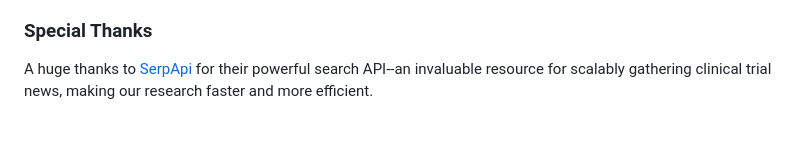
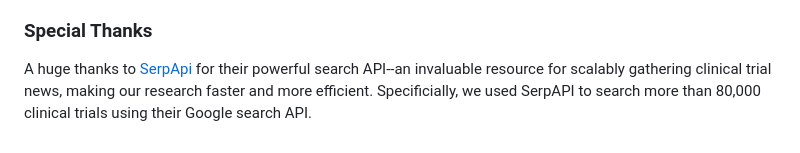
Before and after one commit to chufangao/CTOD, a Markdown page: README.md, the part around the change. GitHub-like rendering.

```diff
--- a/README.md
+++ b/README.md
@@ -48,4 +48,4 @@ This repository provides implementations for various sources of weakly supervise
 
 ### Special Thanks
 
-A huge thanks to [SerpApi](https://serpapi.com/) for their powerful search API--an invaluable resource for scalably gathering clinical trial news, making our research faster and more efficient.
+A huge thanks to [SerpApi](https://serpapi.com/) for their powerful search API--an invaluable resource for scalably gathering clinical trial news, making our research faster and more efficient. Specificially, we used SerpAPI to search more than 80,000 clinical trials using their Google search API.
```
